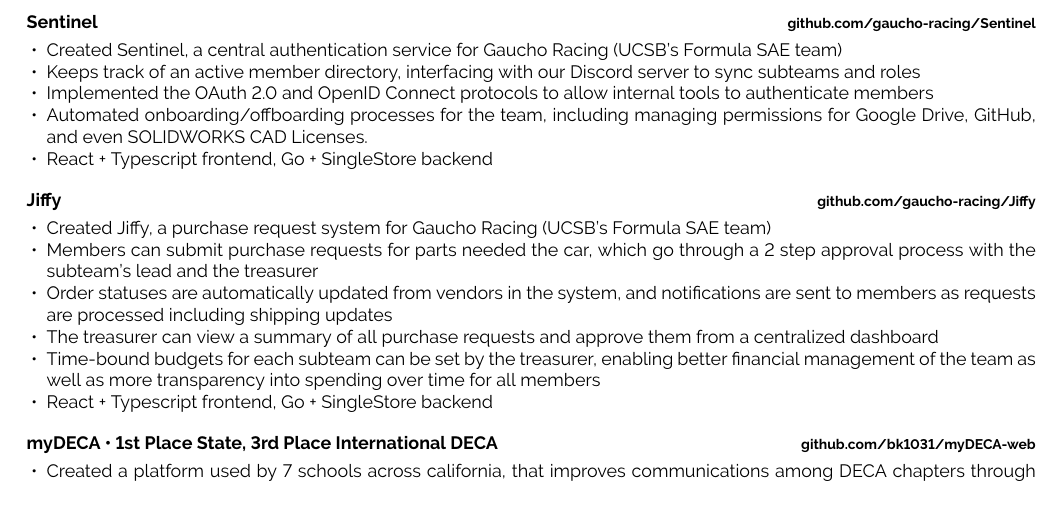
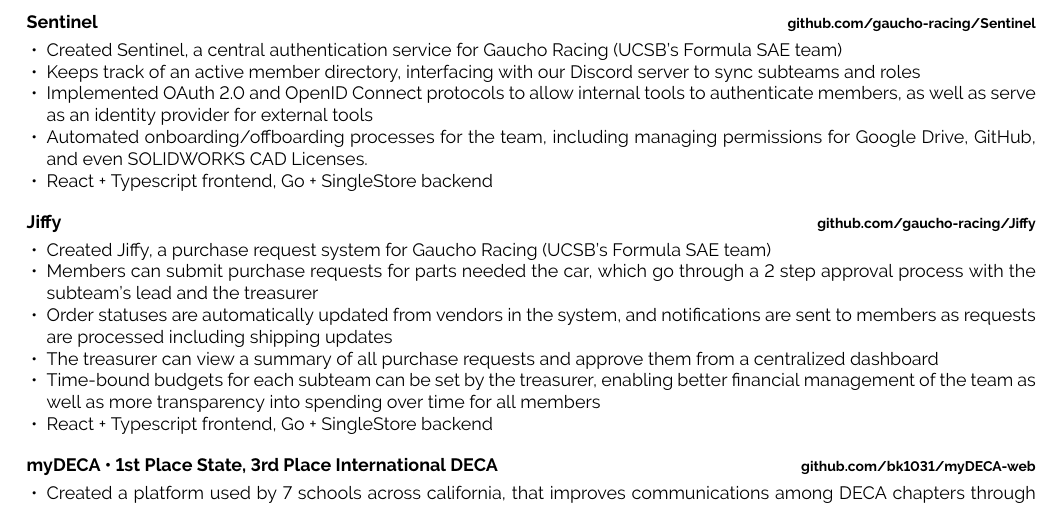
Before and after one commit to BK1031/resume, a LaTeX document (bharat_kathi_grad.tex): part of page 2 of 2, cut so that both start at the same text. Compiled offline with pdfLaTeX.

Commit message:
updated sentinel desc

```diff
--- a/bharat_kathi_grad.tex
+++ b/bharat_kathi_grad.tex
@@ -158,7 +158,7 @@
         \begin{itemize}[noitemsep,topsep=0pt,parsep=0pt,partopsep=0pt, leftmargin=10pt]
             \item Created Sentinel, a central authentication service for Gaucho Racing (UCSB's Formula SAE team)
             \item Keeps track of an active member directory, interfacing with our Discord server to sync subteams and roles
-            \item Implemented the OAuth 2.0 and OpenID Connect protocols to allow internal tools to authenticate members
+            \item Implemented OAuth 2.0 and OpenID Connect protocols to allow internal tools to authenticate members, as well as serve as an identity provider for external tools
             \item Automated onboarding/offboarding processes for the team, including managing permissions for Google Drive, GitHub, and even SOLIDWORKS CAD Licenses.
             \item React + Typescript frontend, Go + SingleStore backend
         \end{itemize}}
```
Also changed, not shown: bharat_kathi_main.tex (+1 -1 lines).
